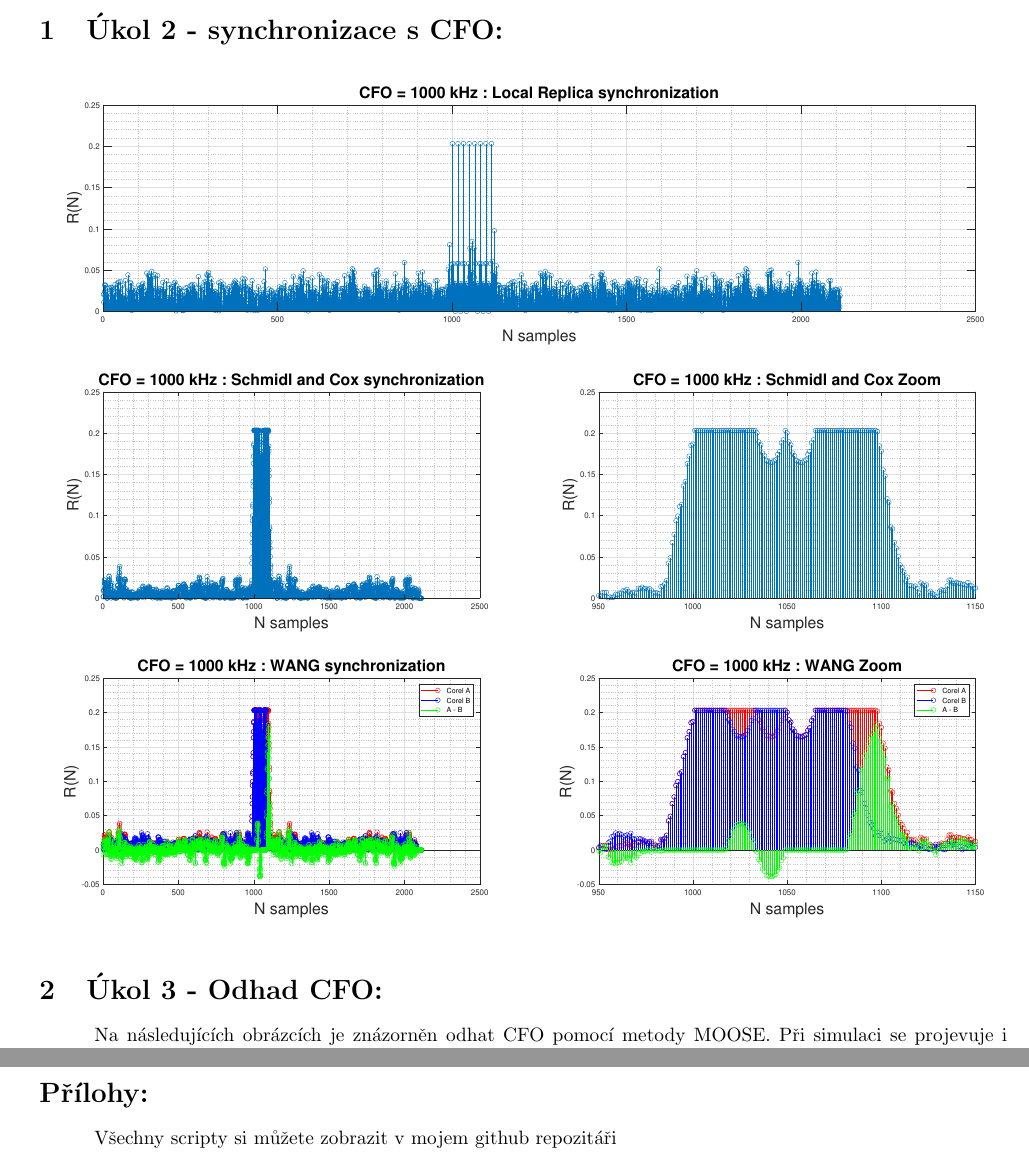
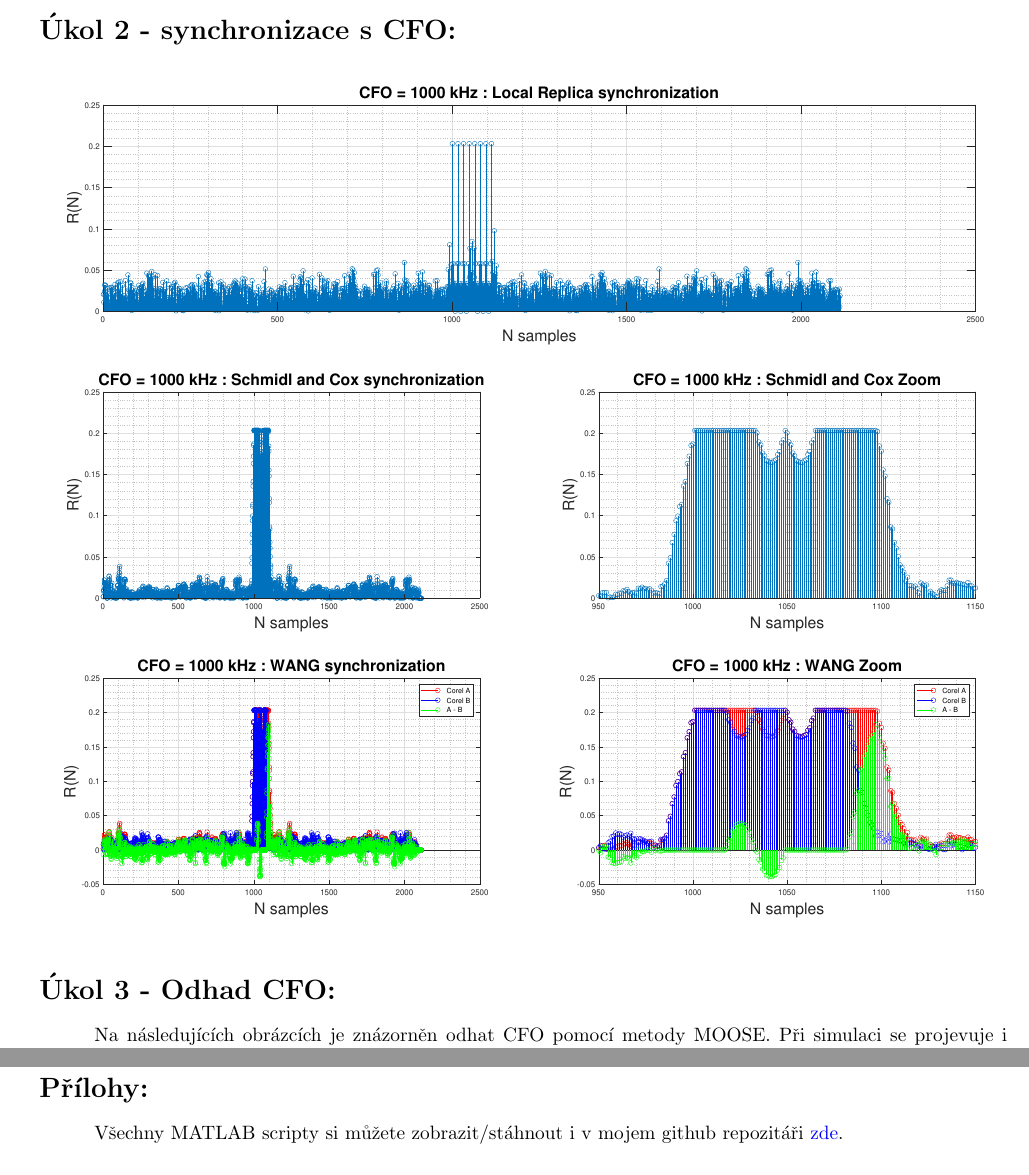
Before and after one commit to FilipPaul/ctvrtak_letni_semestr, a LaTeX document (MKC_IKS/ukol_2_OFDM_CFO/UKOL_2_OFDM_CFO.tex): two parts of pages 2 and 3 of 4 before the commit and two parts of pages 2 and 4 of 5 after it, joined at a grey line, cut so that both start at the same text. Compiled offline with pdfLaTeX.

Commit message:
cleanup TEX files

```diff
--- a/MKC_IKS/ukol_2_OFDM_CFO/UKOL_2_OFDM_CFO.tex
+++ b/MKC_IKS/ukol_2_OFDM_CFO/UKOL_2_OFDM_CFO.tex
@@ -105,14 +105,14 @@
         \end{figure}
 
 	\clearpage
-	\section{\Large Úkol 2 - synchronizace s CFO:}
+	\section*{\Large Úkol 2 - synchronizace s CFO:}
 
     \begin{figure}[ht!]
         \centering
         \includegraphics[width = 0.95\textwidth]{cviceni/sync_CFO.eps}
     \end{figure}
 
-    \section{\Large Úkol 3 - Odhad CFO:}
+    \section*{\Large Úkol 3 - Odhad CFO:}
     Na následujících obrázcích je znázorněn odhat CFO pomocí metody MOOSE. Při simulaci se projevuje i přenosový kanál, který
     není stejný pro oba zobrazené SNR. Z obrázků je patrné, že při horším SNR se zhorší i odhad CFO, kde dokonce pro některé
     vzorky má opačné znaménko než by se očekávalo.
@@ -126,13 +126,14 @@
         \centering
         \includegraphics[height = 0.45\textheight]{cviceni/SNR_15.eps}
     \end{figure}
+    \clearpage
 \section*{\Large Přílohy:}
-Všechny scripty si můžete zobrazit v mojem github repozitáři \href{}{}
-
-\subsection*{IKS_synchroniz_empty.m}
+Všechny MATLAB scripty si můžete zobrazit/stáhnout i v mojem github
+repozitáři \href{https://github.com/FilipPaul/ctvrtak_letni_semestr/blob/main/MKC_IKS/ukol_2_OFDM_CFO/README.md}{\color{blue} zde}.
+\subsection*{IKS\_synchroniz\_empty.m}
 \lstinputlisting[language=matlab]{cviceni/IKS_synchroniz_empty.m}
-
-\subsection*{IKS_synchroniz_empty.m}
+\clearpage
+\subsection*{MIKS\_CFOest\_student.m}
 \lstinputlisting[language=matlab]{cviceni/MIKS__CFOest_student.m}
 
 \end{document}
```
Also changed, not shown: MKC_IKS/ukol_2_OFDM_CFO/UKOL_2_OFDM_CFO.pdf, 7 other files.
